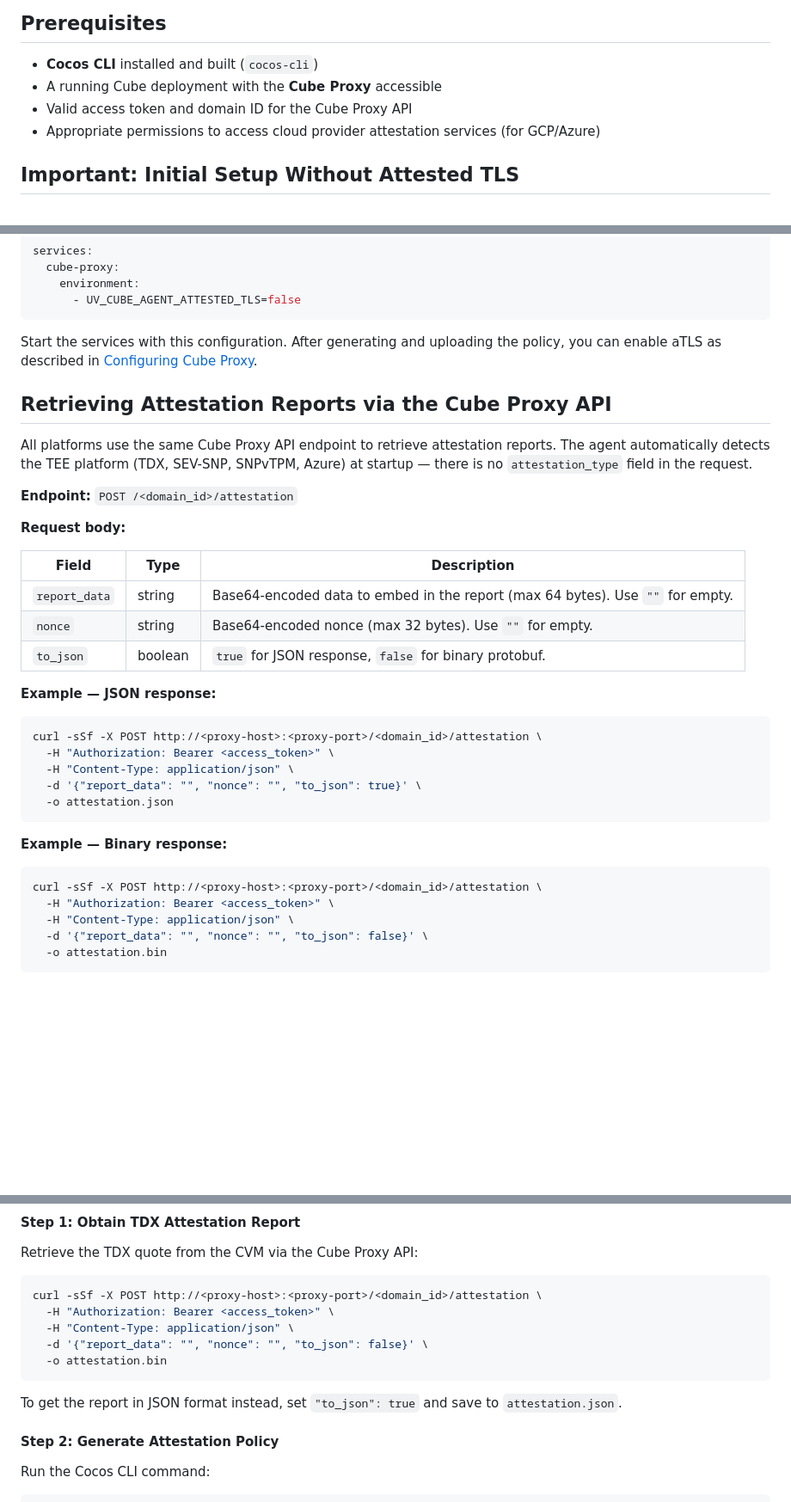
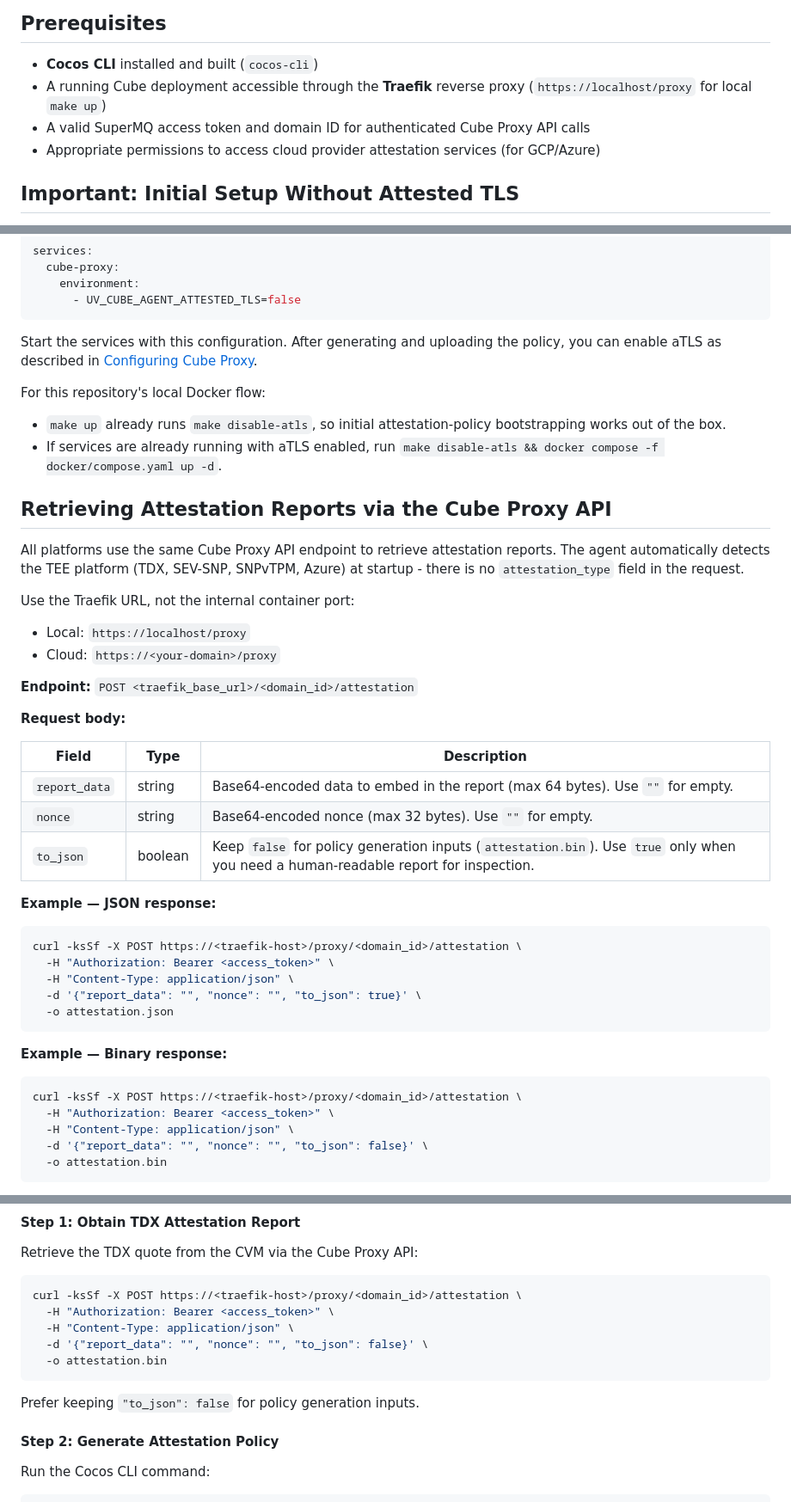
Before and after one commit to ultravioletrs/cube, a Markdown page: agent/workflows/attestation-policy.md, 3 parts joined by grey strips. Shown at 86% size. Rendered like a GitHub page; blank space fills up the shorter version.

````diff
--- a/agent/workflows/attestation-policy.md
+++ b/agent/workflows/attestation-policy.md
@@ -9,8 +9,8 @@ This guide explains how to generate attestation policies for Cube AI Confidentia
 ## Prerequisites
 
 - **Cocos CLI** installed and built (`cocos-cli`)
-- A running Cube deployment with the **Cube Proxy** accessible
-- Valid access token and domain ID for the Cube Proxy API
+- A running Cube deployment accessible through the **Traefik** reverse proxy (`https://localhost/proxy` for local `make up`)
+- A valid SuperMQ access token and domain ID for authenticated Cube Proxy API calls
 - Appropriate permissions to access cloud provider attestation services (for GCP/Azure)
 
 ## Important: Initial Setup Without Attested TLS
@@ -28,11 +28,19 @@ services:
 
 Start the services with this configuration. After generating and uploading the policy, you can enable aTLS as described in [Configuring Cube Proxy](#configuring-cube-proxy).
 
+For this repository's local Docker flow:
+- `make up` already runs `make disable-atls`, so initial attestation-policy bootstrapping works out of the box.
+- If services are already running with aTLS enabled, run `make disable-atls && docker compose -f docker/compose.yaml up -d`.
+
 ## Retrieving Attestation Reports via the Cube Proxy API
 
-All platforms use the same Cube Proxy API endpoint to retrieve attestation reports. The agent automatically detects the TEE platform (TDX, SEV-SNP, SNPvTPM, Azure) at startup — there is no `attestation_type` field in the request.
+All platforms use the same Cube Proxy API endpoint to retrieve attestation reports. The agent automatically detects the TEE platform (TDX, SEV-SNP, SNPvTPM, Azure) at startup - there is no `attestation_type` field in the request.
 
-**Endpoint:** `POST /<domain_id>/attestation`
+Use the Traefik URL, not the internal container port:
+- Local: `https://localhost/proxy`
+- Cloud: `https://<your-domain>/proxy`
+
+**Endpoint:** `POST <traefik_base_url>/<domain_id>/attestation`
 
 **Request body:**
 
@@ -40,12 +48,12 @@ All platforms use the same Cube Proxy API endpoint to retrieve attestation repor
 |-------|------|-------------|
 | `report_data` | string | Base64-encoded data to embed in the report (max 64 bytes). Use `""` for empty. |
 | `nonce` | string | Base64-encoded nonce (max 32 bytes). Use `""` for empty. |
-| `to_json` | boolean | `true` for JSON response, `false` for binary protobuf. |
+| `to_json` | boolean | Keep `false` for policy generation inputs (`attestation.bin`). Use `true` only when you need a human-readable report for inspection. |
 
 **Example — JSON response:**
 
 ```bash
-curl -sSf -X POST http://<proxy-host>:<proxy-port>/<domain_id>/attestation \
+curl -ksSf -X POST https://<traefik-host>/proxy/<domain_id>/attestation \
   -H "Authorization: Bearer <access_token>" \
   -H "Content-Type: application/json" \
   -d '{"report_data": "", "nonce": "", "to_json": true}' \
@@ -55,7 +63,7 @@ curl -sSf -X POST http://<proxy-host>:<proxy-port>/<domain_id>/attestation \
 **Example — Binary response:**
 
 ```bash
-curl -sSf -X POST http://<proxy-host>:<proxy-port>/<domain_id>/attestation \
+curl -ksSf -X POST https://<traefik-host>/proxy/<domain_id>/attestation \
   -H "Authorization: Bearer <access_token>" \
   -H "Content-Type: application/json" \
   -d '{"report_data": "", "nonce": "", "to_json": false}' \
@@ -220,14 +220,14 @@ For Intel TDX-based CVMs.
 Retrieve the TDX quote from the CVM via the Cube Proxy API:
 
 ```bash
-curl -sSf -X POST http://<proxy-host>:<proxy-port>/<domain_id>/attestation \
+curl -ksSf -X POST https://<traefik-host>/proxy/<domain_id>/attestation \
   -H "Authorization: Bearer <access_token>" \
   -H "Content-Type: application/json" \
   -d '{"report_data": "", "nonce": "", "to_json": false}' \
   -o attestation.bin
 ```
 
-To get the report in JSON format instead, set `"to_json": true` and save to `attestation.json`.
+Prefer keeping `"to_json": false` for policy generation inputs.
 
 #### Step 2: Generate Attestation Policy
 
````
Also changed, not shown: other parts of agent/workflows/attestation-policy.md (+23 -30 lines).
